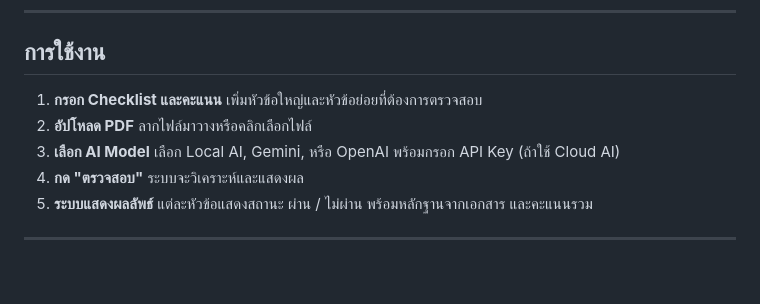
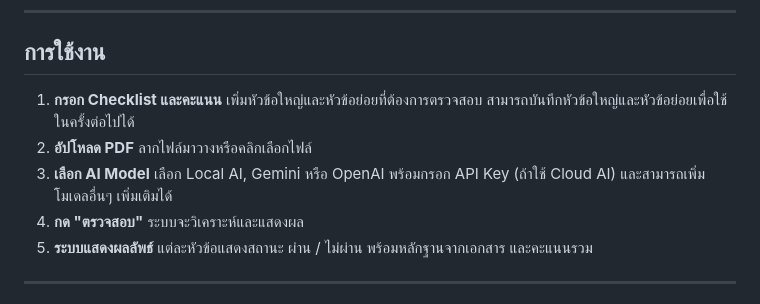
Before and after one commit to Portrate/EGAT-Risk-File-Checker, a Markdown page: README.md, the part around the change. Rendered like a GitHub page; blank space fills up the shorter version.

Commit message:
Add instruction of function that added

```diff
--- a/README.md
+++ b/README.md
@@ -93,9 +93,9 @@ Tesseract ช่วยให้โปรแกรมอ่านข้อคว
 
 ## การใช้งาน
 
-1. **กรอก Checklist และคะแนน** เพิ่มหัวข้อใหญ่และหัวข้อย่อยที่ต้องการตรวจสอบ
+1. **กรอก Checklist และคะแนน** เพิ่มหัวข้อใหญ่และหัวข้อย่อยที่ต้องการตรวจสอบ สามารถบันทึกหัวข้อใหญ่และหัวข้อย่อยเพื่อใช้ในครั้งต่อไปได้
 2. **อัปโหลด PDF** ลากไฟล์มาวางหรือคลิกเลือกไฟล์
-3. **เลือก AI Model** เลือก Local AI, Gemini, หรือ OpenAI พร้อมกรอก API Key (ถ้าใช้ Cloud AI)
+3. **เลือก AI Model** เลือก Local AI, Gemini หรือ OpenAI พร้อมกรอก API Key (ถ้าใช้ Cloud AI) และสามารถเพิ่มโมเดลอื่นๆ เพิ่มเติมได้
 4. **กด "ตรวจสอบ"** ระบบจะวิเคราะห์และแสดงผล
 5. **ระบบแสดงผลลัพธ์** แต่ละหัวข้อแสดงสถานะ ผ่าน / ไม่ผ่าน พร้อมหลักฐานจากเอกสาร และคะแนนรวม
 
```
